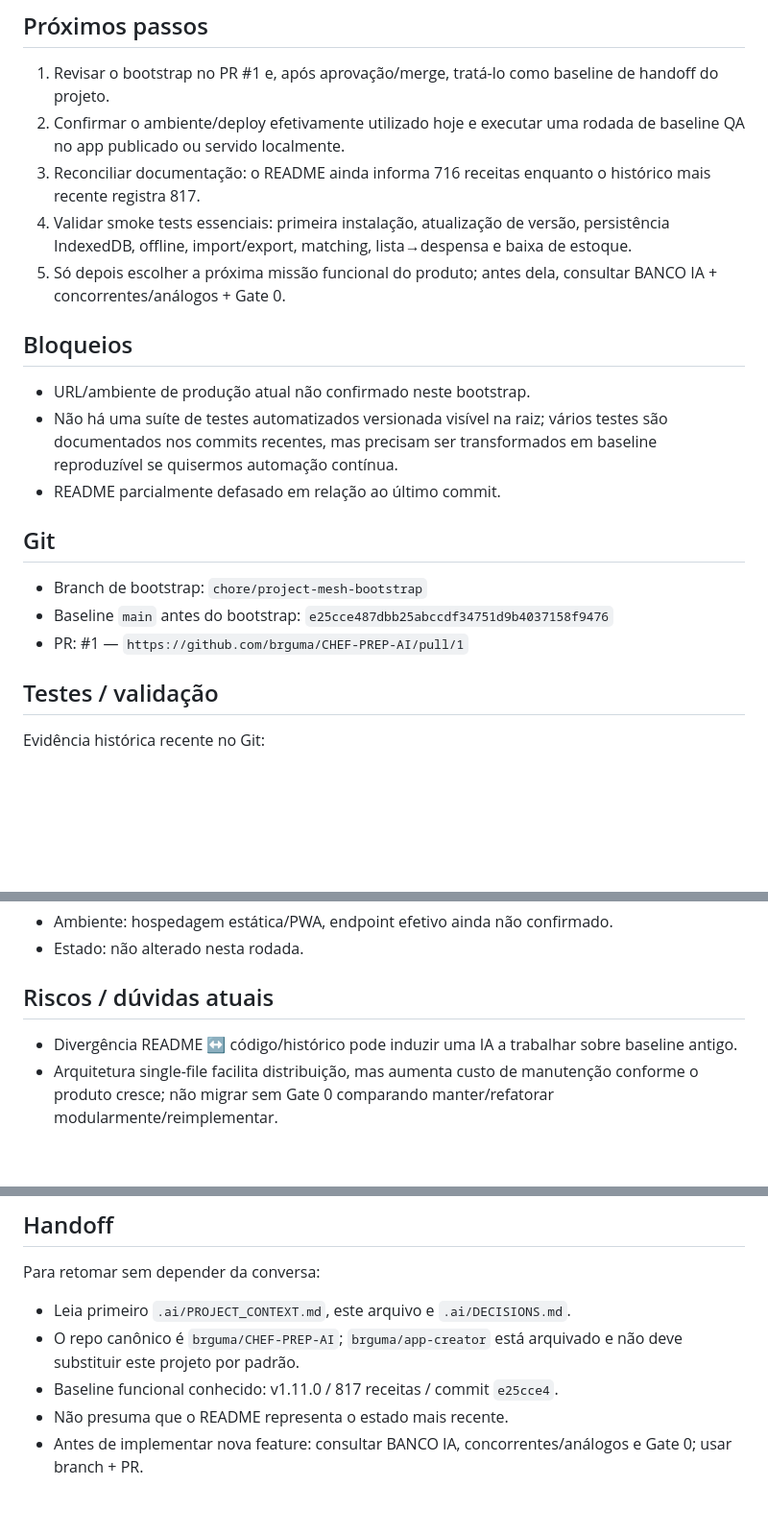
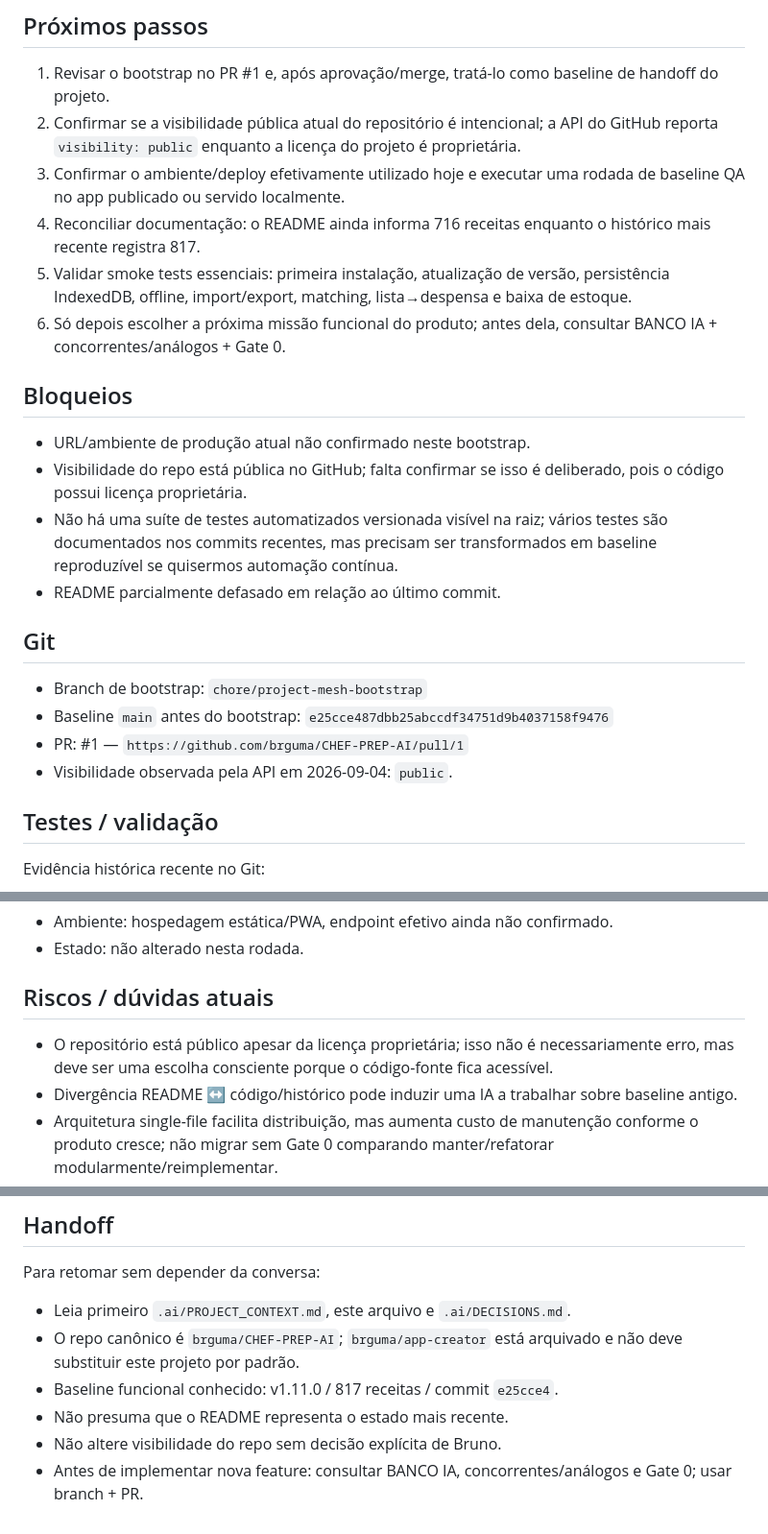
Before and after one commit to brguma/CHEF-PREP-AI, a Markdown page: .ai/CURRENT_STATE.md, 3 parts joined by grey strips. Shown at 96% size. Drawn GitHub-style; blank space fills up the shorter version.

Commit message:
docs: note ChefPrep repository visibility risk

```diff
--- a/.ai/CURRENT_STATE.md
+++ b/.ai/CURRENT_STATE.md
@@ -13,13 +13,15 @@ Baseline funcional mais recente identificado no histórico Git: `v1.11.0`, commi
 
 ## Próximos passos
 1. Revisar o bootstrap no PR #1 e, após aprovação/merge, tratá-lo como baseline de handoff do projeto.
-2. Confirmar o ambiente/deploy efetivamente utilizado hoje e executar uma rodada de baseline QA no app publicado ou servido localmente.
-3. Reconciliar documentação: o README ainda informa 716 receitas enquanto o histórico mais recente registra 817.
-4. Validar smoke tests essenciais: primeira instalação, atualização de versão, persistência IndexedDB, offline, import/export, matching, lista→despensa e baixa de estoque.
-5. Só depois escolher a próxima missão funcional do produto; antes dela, consultar BANCO IA + concorrentes/análogos + Gate 0.
+2. Confirmar se a visibilidade pública atual do repositório é intencional; a API do GitHub reporta `visibility: public` enquanto a licença do projeto é proprietária.
+3. Confirmar o ambiente/deploy efetivamente utilizado hoje e executar uma rodada de baseline QA no app publicado ou servido localmente.
+4. Reconciliar documentação: o README ainda informa 716 receitas enquanto o histórico mais recente registra 817.
+5. Validar smoke tests essenciais: primeira instalação, atualização de versão, persistência IndexedDB, offline, import/export, matching, lista→despensa e baixa de estoque.
+6. Só depois escolher a próxima missão funcional do produto; antes dela, consultar BANCO IA + concorrentes/análogos + Gate 0.
 
 ## Bloqueios
 - URL/ambiente de produção atual não confirmado neste bootstrap.
+- Visibilidade do repo está pública no GitHub; falta confirmar se isso é deliberado, pois o código possui licença proprietária.
 - Não há uma suíte de testes automatizados versionada visível na raiz; vários testes são documentados nos commits recentes, mas precisam ser transformados em baseline reproduzível se quisermos automação contínua.
 - README parcialmente defasado em relação ao último commit.
 
@@ -27,6 +29,7 @@ Baseline funcional mais recente identificado no histórico Git: `v1.11.0`, commi
 - Branch de bootstrap: `chore/project-mesh-bootstrap`
 - Baseline `main` antes do bootstrap: `e25cce487dbb25abccdf34751d9b4037158f9476`
 - PR: #1 — `https://github.com/brguma/CHEF-PREP-AI/pull/1`
+- Visibilidade observada pela API em 2026-09-04: `public`.
 
 ## Testes / validação
 Evidência histórica recente no Git:
@@ -43,6 +46,7 @@ Estado nesta rodada:
 - Estado: não alterado nesta rodada.
 
 ## Riscos / dúvidas atuais
+- O repositório está público apesar da licença proprietária; isso não é necessariamente erro, mas deve ser uma escolha consciente porque o código-fonte fica acessível.
 - Divergência README ↔ código/histórico pode induzir uma IA a trabalhar sobre baseline antigo.
 - Arquitetura single-file facilita distribuição, mas aumenta custo de manutenção conforme o produto cresce; não migrar sem Gate 0 comparando manter/refatorar modularmente/reimplementar.
 - Mudanças em Service Worker e migrações de seed têm risco elevado de regressão em atualização e dados locais.
@@ -54,4 +58,5 @@ Para retomar sem depender da conversa:
 - O repo canônico é `brguma/CHEF-PREP-AI`; `brguma/app-creator` está arquivado e não deve substituir este projeto por padrão.
 - Baseline funcional conhecido: v1.11.0 / 817 receitas / commit `e25cce4`.
 - Não presuma que o README representa o estado mais recente.
+- Não altere visibilidade do repo sem decisão explícita de Bruno.
 - Antes de implementar nova feature: consultar BANCO IA, concorrentes/análogos e Gate 0; usar branch + PR.
```
